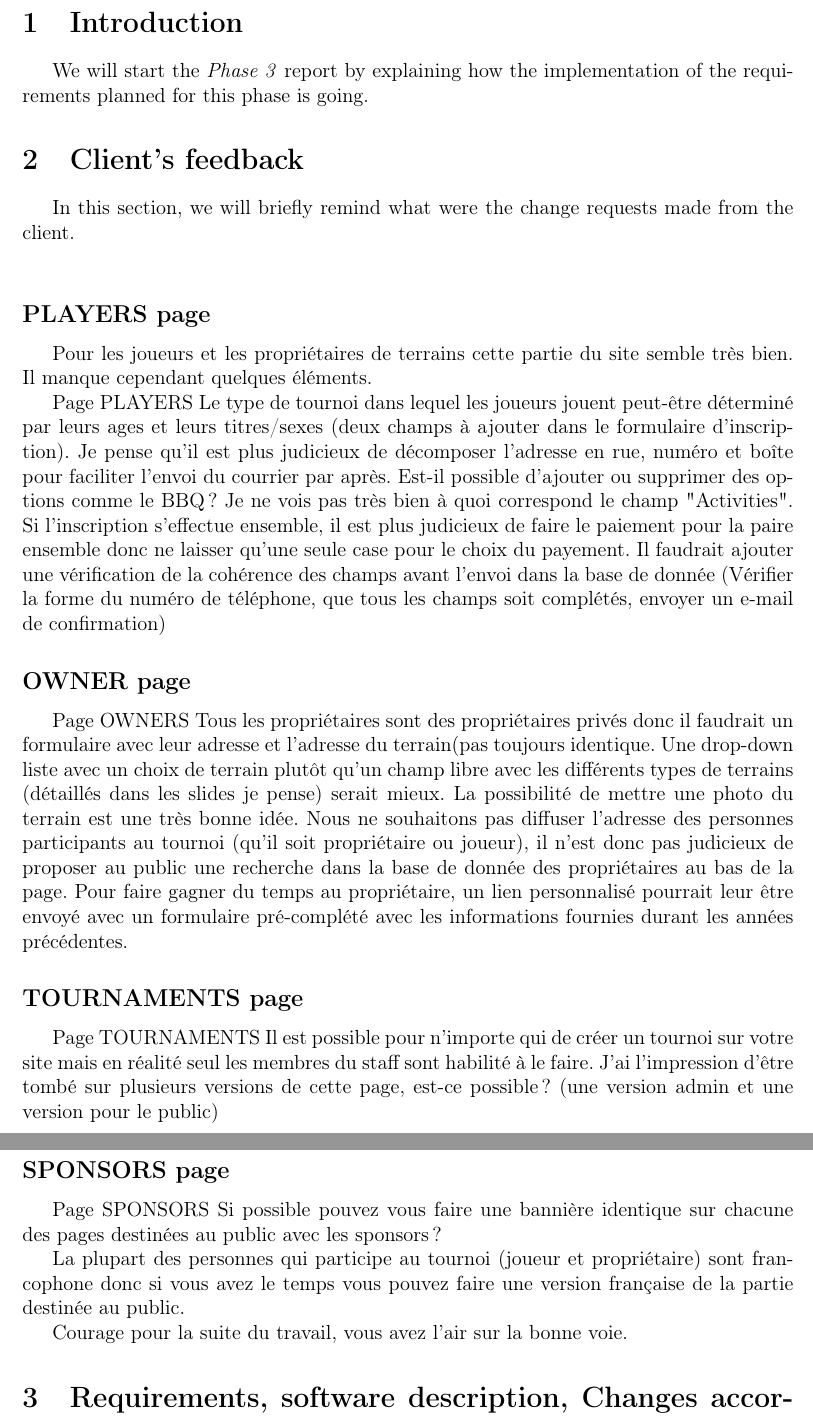
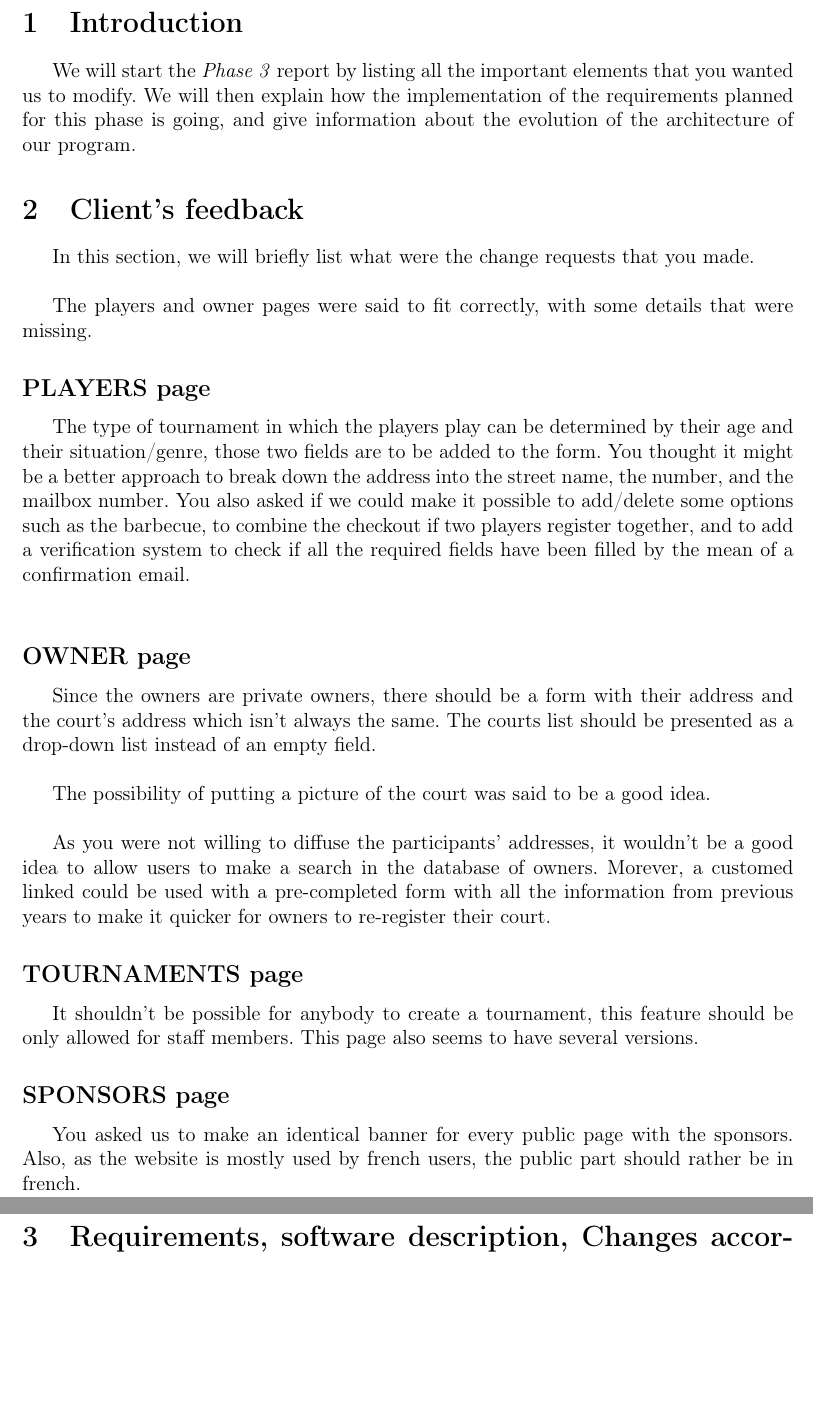
Before and after one commit to ivanahad/sep2015E, a LaTeX document (informations/phase3/phase3.tex): two parts of pages 2 and 3 of 4, joined at a grey line, cut so that both start at the same text, the shorter picture padded with empty space. Compiled offline with pdfLaTeX.

Commit message:
ajout feedbackclient

```diff
--- a/informations/phase3/phase3.tex
+++ b/informations/phase3/phase3.tex
@@ -51,42 +51,33 @@ breaklines=true
 \begin{document}
 \titleGM
 \section{Introduction}
-We will start the \textit{Phase 3} report by explaining how the implementation of the requirements planned for this phase is going.
+We will start the \textit{Phase 3} report by listing all the important elements that you wanted us to modify. We will then explain how the implementation of the requirements planned for this phase is going, and give information about the evolution of the architecture of our program.
 
 \section{Client's feedback}
 
-In this section, we will briefly remind what were the change requests made from the client.\\
+In this section, we will briefly list what were the change requests that you made.\\
 
+The players and owner pages were said to fit correctly, with some details that were missing.
 \subsection*{PLAYERS page}
 
+The type of tournament in which the players play can be determined by their age and their situation/genre, those two fields are to be added to the form. You thought it might be a better approach to break down the address into the street name, the number, and the mailbox number. You also asked if we could make it possible to add/delete some options such as the barbecue, to combine the checkout if two players register together, and to add a verification system to check if all the required fields have been filled by the mean of a confirmation email.\\
 
- Pour les joueurs et les propriétaires de terrains cette partie du site semble très bien. Il manque cependant quelques éléments.
+\subsection*{OWNER page}
 
-Page PLAYERS
-Le type de tournoi dans lequel les joueurs jouent peut-être déterminé par leurs ages et leurs titres/sexes (deux champs à ajouter dans le formulaire d'inscription).
-Je pense qu'il est plus judicieux de décomposer l'adresse en rue, numéro et boîte pour faciliter l'envoi du courrier par après.
-Est-il possible d'ajouter ou supprimer des options comme le BBQ?
-Je ne vois pas très bien à quoi correspond le champ "Activities".
-Si l'inscription s’effectue ensemble, il est plus judicieux de faire le paiement pour la paire ensemble donc ne laisser qu'une seule case pour le choix du payement.
-Il faudrait ajouter une vérification de la cohérence des champs avant l'envoi dans la base de donnée (Vérifier la forme du numéro de téléphone, que tous les champs soit complétés, envoyer un e-mail de confirmation)
-\subsection*{OWNER page}
-Page OWNERS
-Tous les propriétaires sont des propriétaires privés donc il faudrait un formulaire avec leur adresse et l'adresse du terrain(pas toujours identique.
-Une drop-down liste avec un choix de terrain plutôt qu'un champ libre avec les différents types de terrains (détaillés dans les slides je pense) serait mieux.
-La possibilité de mettre une photo du terrain est une très bonne idée.
-Nous ne souhaitons pas diffuser l'adresse des personnes participants au tournoi (qu'il soit propriétaire ou joueur), il n'est donc pas judicieux de proposer au public une recherche dans la base de donnée des propriétaires au bas de la page. Pour faire gagner du temps au propriétaire, un lien personnalisé pourrait leur être envoyé avec un formulaire pré-complété avec les informations fournies durant les années précédentes.
+Since the owners are private owners, there should be a form with their address and the court's address which isn't always the same. The courts list should be presented as a drop-down list instead of an empty field.\\
+
+The possibility of putting a picture of the court was said to be a good idea.\\
+
+As you were not willing to diffuse the participants' addresses, it wouldn't be a good idea to allow users to make a search in the database of owners. Morever, a customed linked could be used with a pre-completed form with all the information from previous years to make it quicker for owners to re-register their court.
 
 \subsection*{TOURNAMENTS page}
-Page TOURNAMENTS
-Il est possible pour n'importe qui de créer un tournoi sur votre site mais en réalité seul les membres du staff sont habilité à le faire. J'ai l'impression d'être tombé sur plusieurs versions de cette page, est-ce possible? (une version admin et une version pour le public)
+It shouldn't be possible for anybody to create a tournament, this feature should be only allowed for staff members. This page also seems to have several versions.
 
 \subsection*{SPONSORS page}
-Page SPONSORS
-Si possible pouvez vous faire une bannière identique sur chacune des pages destinées au public avec les sponsors?
 
-La plupart des personnes qui participe au tournoi (joueur et propriétaire) sont francophone donc si vous avez le temps vous pouvez faire une version française de la partie destinée au public.
+You asked us to make an identical banner for every public page with the sponsors. Also, as the website is mostly used by french users, the public part should rather be in french.
 
-Courage pour la suite du travail, vous avez l'air sur la bonne voie.
+
 \section{Requirements, software description, Changes according to feedback}
 
 The requirements below are the ones we planned to develop for the second phase. This time, every requirement has been implemented. \\
```
